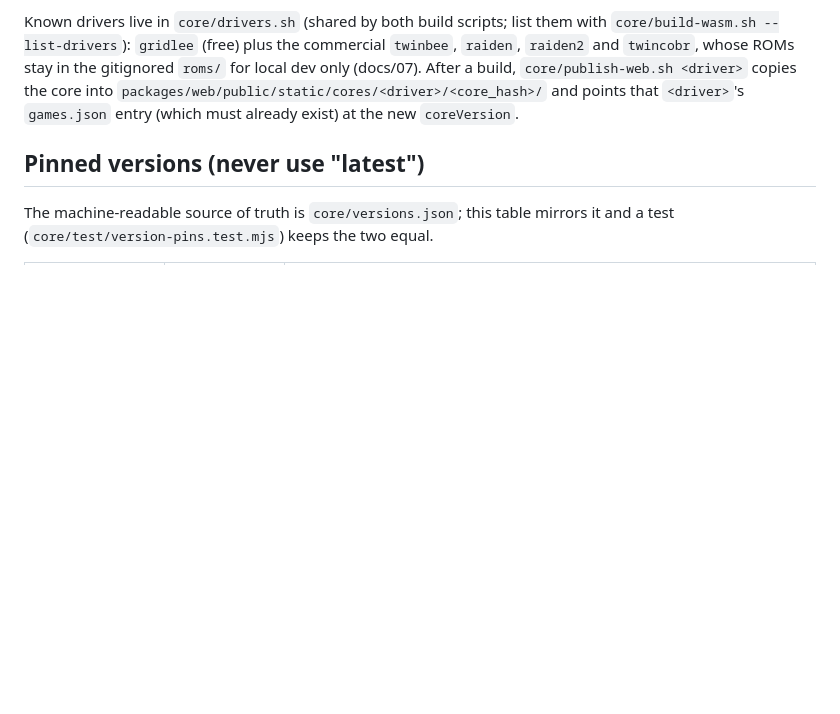
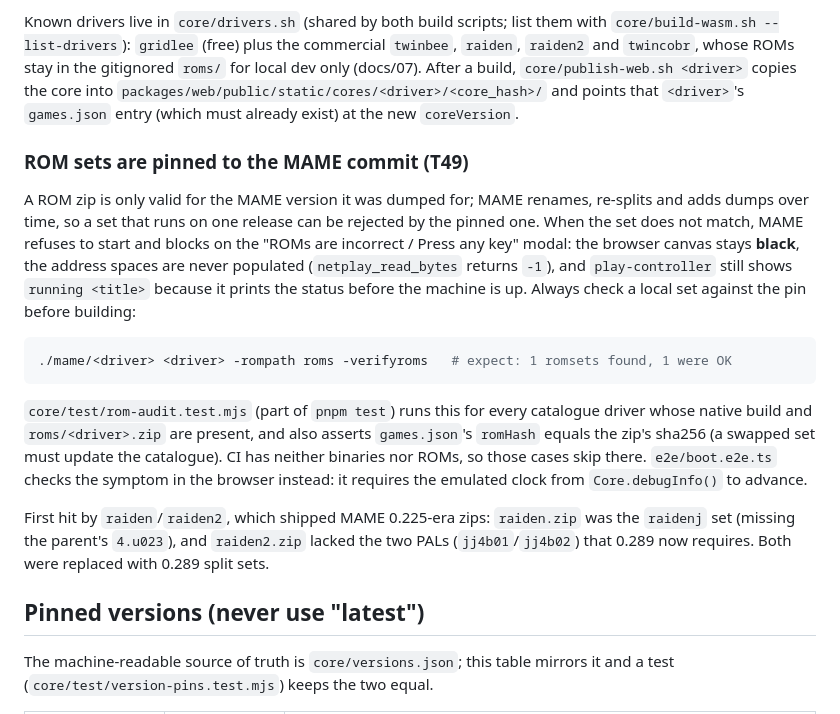
Before and after one commit to abe87654321/web-mame-arcade, a Markdown page: docs/02-emulation-core.md, the part around the change. Drawn GitHub-style; blank space fills up the shorter version.

````diff
--- a/docs/02-emulation-core.md
+++ b/docs/02-emulation-core.md
@@ -39,6 +39,29 @@ Known drivers live in `core/drivers.sh` (shared by both build scripts; list them
 dev only (docs/07). After a build, `core/publish-web.sh <driver>` copies the core into
 `packages/web/public/static/cores/<driver>/<core_hash>/` and points that `<driver>`'s
 `games.json` entry (which must already exist) at the new `coreVersion`.
+
+### ROM sets are pinned to the MAME commit (T49)
+A ROM zip is only valid for the MAME version it was dumped for; MAME renames, re-splits
+and adds dumps over time, so a set that runs on one release can be rejected by the pinned
+one. When the set does not match, MAME refuses to start and blocks on the "ROMs are
+incorrect / Press any key" modal: the browser canvas stays **black**, the address spaces
+are never populated (`netplay_read_bytes` returns `-1`), and `play-controller` still shows
+`running <title>` because it prints the status before the machine is up. Always check a
+local set against the pin before building:
+
+```bash
+./mame/<driver> <driver> -rompath roms -verifyroms   # expect: 1 romsets found, 1 were OK
+```
+
+`core/test/rom-audit.test.mjs` (part of `pnpm test`) runs this for every catalogue driver
+whose native build and `roms/<driver>.zip` are present, and also asserts `games.json`'s
+`romHash` equals the zip's sha256 (a swapped set must update the catalogue). CI has neither
+binaries nor ROMs, so those cases skip there. `e2e/boot.e2e.ts` checks the symptom in the
+browser instead: it requires the emulated clock from `Core.debugInfo()` to advance.
+
+First hit by `raiden`/`raiden2`, which shipped MAME 0.225-era zips: `raiden.zip` was the
+`raidenj` set (missing the parent's `4.u023`), and `raiden2.zip` lacked the two PALs
+(`jj4b01`/`jj4b02`) that 0.289 now requires. Both were replaced with 0.289 split sets.
 
 ## Pinned versions (never use "latest")
 The machine-readable source of truth is `core/versions.json`; this table mirrors it and a test
````
Also changed, not shown: docs/tasks/README.md (+13 -5 lines).
